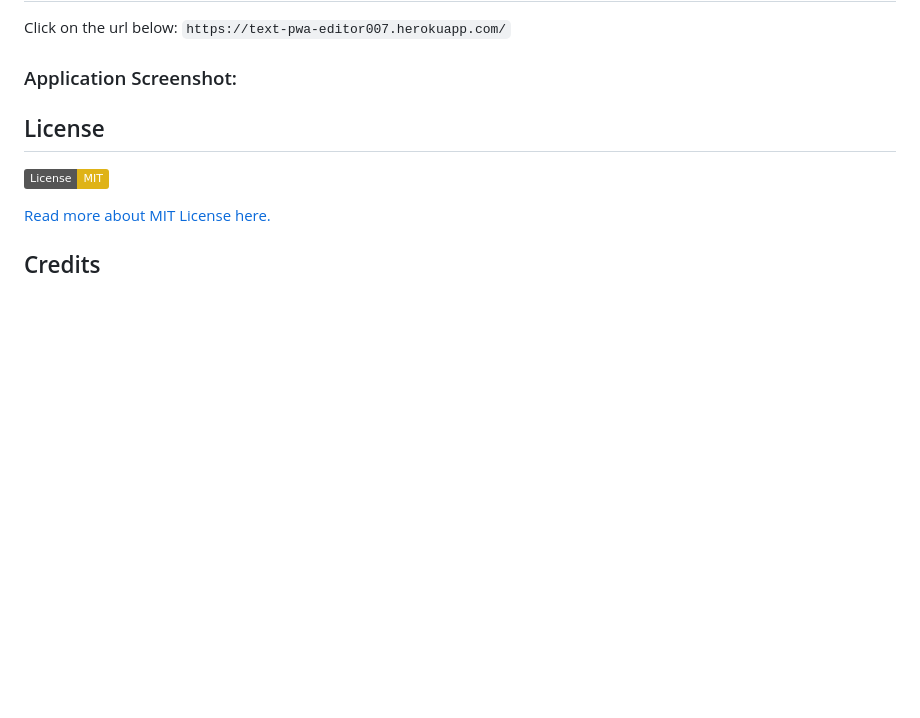
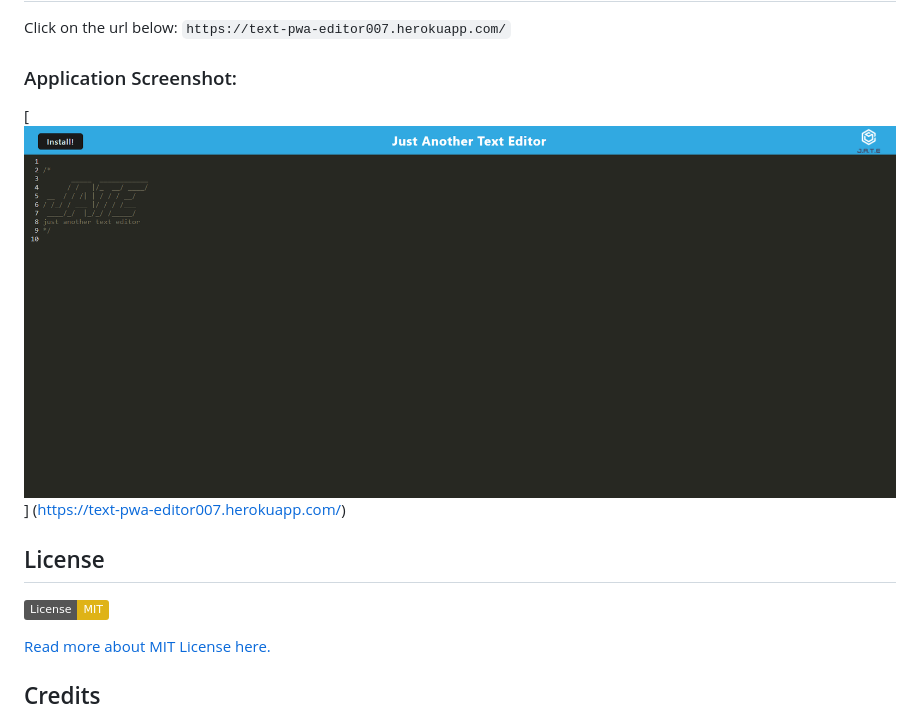
Before and after one commit to miklos-petronia/Text-PWA-Editor, a Markdown page: README.md, the part around the change. GitHub-like rendering; pictures changed too: assets/images/Application_Screenshot.png (added); badges without logos; blank space fills up the shorter version.

```diff
--- a/README.md
+++ b/README.md
@@ -58,6 +58,7 @@ Click on the url below:
 `https://text-pwa-editor007.herokuapp.com/`
 
 ### Application Screenshot:
+[<img src="./assets/images/Application_Screenshot.png">] (https://text-pwa-editor007.herokuapp.com/)
 
 ## License
 ![License: MIT](https://img.shields.io/badge/License-MIT-yellow.svg)
```
